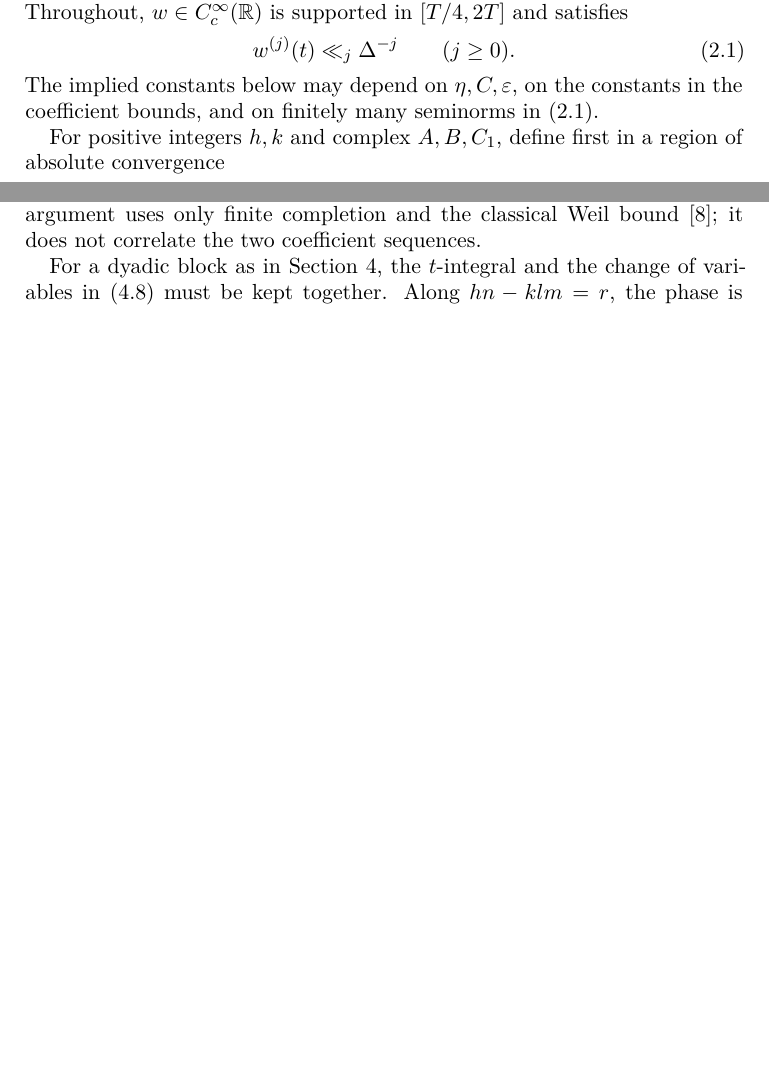
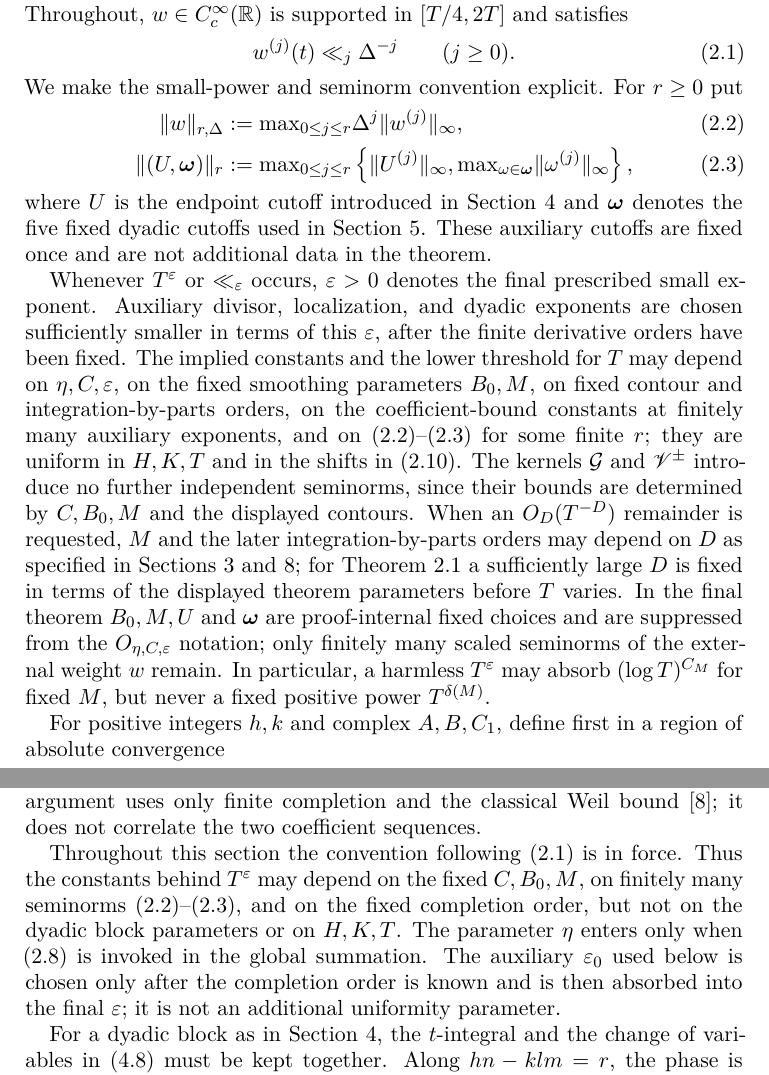
Before and after one commit to perpetualtu/fixed-weil-bilinear-twisted-cubic-moment, a LaTeX paper (fixed_weil_twisted_cubic.tex, which reads sections/02_statement.tex, sections/05_nonzero_frequencies.tex): two parts of pages 4 and 10 of 43 before the commit and two parts of pages 4 and 10 of 44 after it, joined at a grey line, cut so that both start at the same text, the shorter picture padded with empty space. Compiled offline with pdfLaTeX.

Commit message:
Clarify epsilon dependencies and update references

```diff
--- a/sections/02_statement.tex
+++ b/sections/02_statement.tex
@@ -10,9 +10,44 @@ Throughout, $w\in C_c^\infty(\R)$ is supported in $[T/4,2T]$ and satisfies
                   w^{(j)}(t)\ll_j\Delta^{-j}
                   \qquad (j\geq0).
 \end{equation}
-The implied constants below may depend on $\eta,C,\eps$, on the constants in
-the coefficient bounds, and on finitely many seminorms in
-\eqref{eq:w-derivatives}.
+We make the small-power and seminorm convention explicit.  For $r\geq0$ put
+\begin{align}
+ \|w\|_{r,\Delta}
+ &:={\max}_{0\leq j\leq r}\Delta^j\|w^{(j)}\|_\infty,
+ \label{eq:w-seminorm}\\
+ \|(U,\boldsymbol\omega)\|_r
+ &:={\max}_{0\leq j\leq r}\left\{
+   \|U^{(j)}\|_\infty,
+   {\max}_{\omega\in\boldsymbol\omega}\|\omega^{(j)}\|_\infty
+   \right\},
+ \label{eq:auxiliary-weight-seminorm}
+\end{align}
+where $U$ is the endpoint cutoff introduced in \Cref{sec:poisson} and
+$\boldsymbol\omega$ denotes the five fixed dyadic cutoffs used in
+\Cref{sec:nonzero}.  These auxiliary cutoffs are fixed once and are not
+additional data in the theorem.
+
+Whenever $T^\eps$ or $\ll_\eps$ occurs, $\eps>0$ denotes the final prescribed
+small exponent.  Auxiliary divisor, localization, and dyadic exponents are
+chosen sufficiently smaller in terms of this $\eps$, after the finite
+derivative orders have been fixed.  The implied constants and the lower
+threshold for $T$ may depend on $\eta,C,\eps$, on the fixed smoothing
+parameters $B_0,M$, on fixed contour and integration-by-parts orders, on the
+coefficient-bound constants at finitely many auxiliary exponents, and on
+\eqref{eq:w-seminorm}--\eqref{eq:auxiliary-weight-seminorm} for some finite
+$r$; they are uniform in $H,K,T$ and in the shifts in
+\eqref{eq:shift-range}.  The kernels $\mathcal G$ and $\V^\pm$ introduce no
+further independent seminorms, since their bounds are determined by
+$C,B_0,M$ and the displayed contours.  When an $O_D(T^{-D})$ remainder is
+requested, $M$ and the later integration-by-parts orders may depend on $D$ as
+specified in \Cref{sec:smoothing,sec:assembly}; for \Cref{thm:main} a
+sufficiently large $D$ is fixed in terms of the displayed theorem parameters
+before $T$ varies.  In the final theorem $B_0,M,U$ and
+$\boldsymbol\omega$ are proof-internal fixed choices and are suppressed from
+the $O_{\eta,C,\eps}$ notation; only finitely many scaled seminorms of the
+external weight $w$ remain.  In particular, a harmless $T^\eps$ may absorb
+$(\log T)^{C_M}$ for fixed $M$, but never a fixed positive power
+$T^{\delta(M)}$.
 
 For positive integers $h,k$ and complex $A,B,C_1$, define first in a region
 of absolute convergence
--- a/sections/05_nonzero_frequencies.tex
+++ b/sections/05_nonzero_frequencies.tex
@@ -4,6 +4,16 @@
 We prove the estimate that determines the range of \Cref{thm:main}.  The
 argument uses only finite completion and the classical Weil bound
 \cite{Weil1948}; it does not correlate the two coefficient sequences.
+
+Throughout this section the convention following \eqref{eq:w-derivatives}
+is in force.  Thus the constants behind $T^\eps$ may depend on the fixed
+$C,B_0,M$, on finitely many seminorms
+\eqref{eq:w-seminorm}--\eqref{eq:auxiliary-weight-seminorm}, and on the fixed
+completion order, but not on the dyadic block parameters or on $H,K,T$.
+The parameter $\eta$ enters only when \eqref{eq:main-range} is invoked in the
+global summation.  The auxiliary $\eps_0$ used below is chosen only after the
+completion order is known and is then absorbed into the final $\eps$; it is
+not an additional uniformity parameter.
 
 For a dyadic block as in \Cref{sec:poisson}, the $t$-integral and the change
 of variables in \eqref{eq:poisson-jacobian} must be kept together.  Along
```
Also changed, not shown: AUDIT_REPORT.md (+5 -0 lines), references.bib (+6 -3 lines), sections/08_residue_assembly.tex (+10 -4 lines), sections/appendix_audit.tex (+5 -1 lines), fixed_weil_twisted_cubic.pdf.
